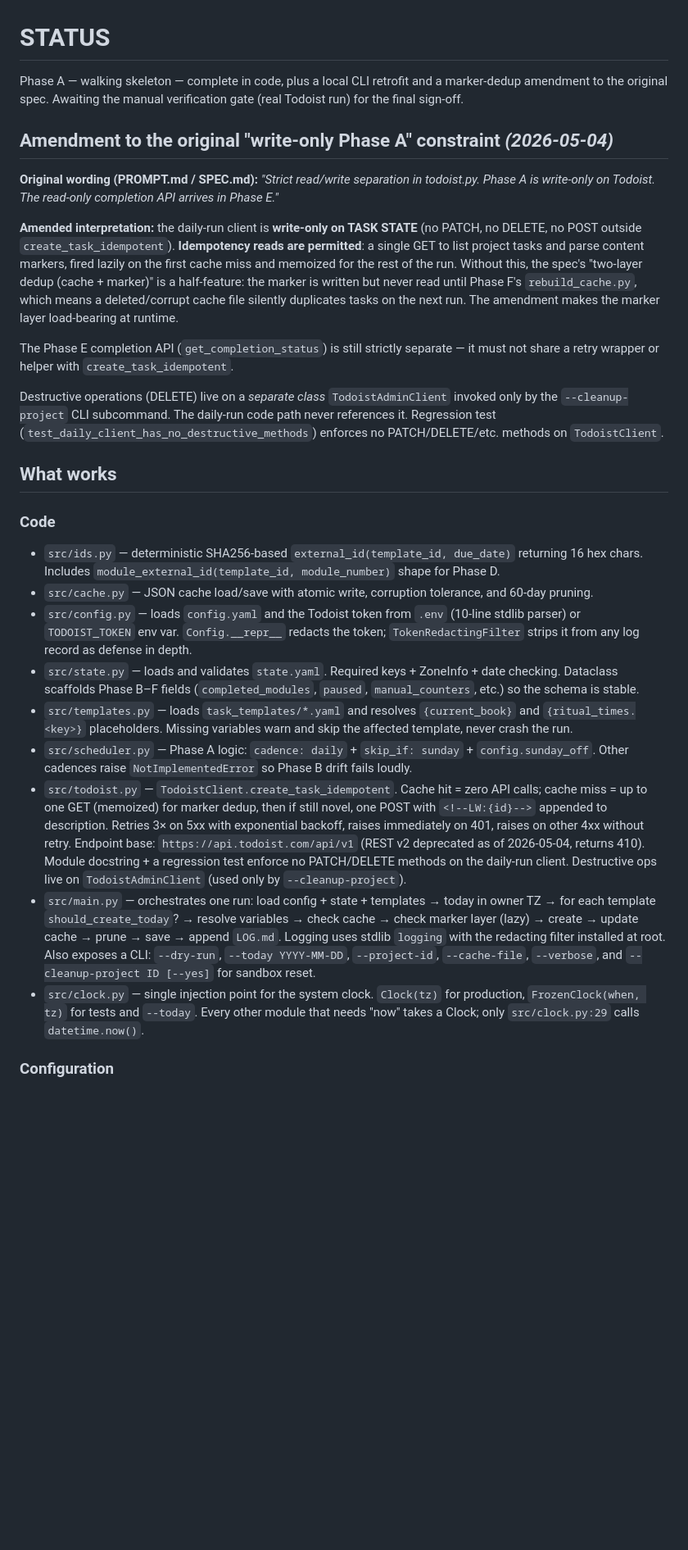
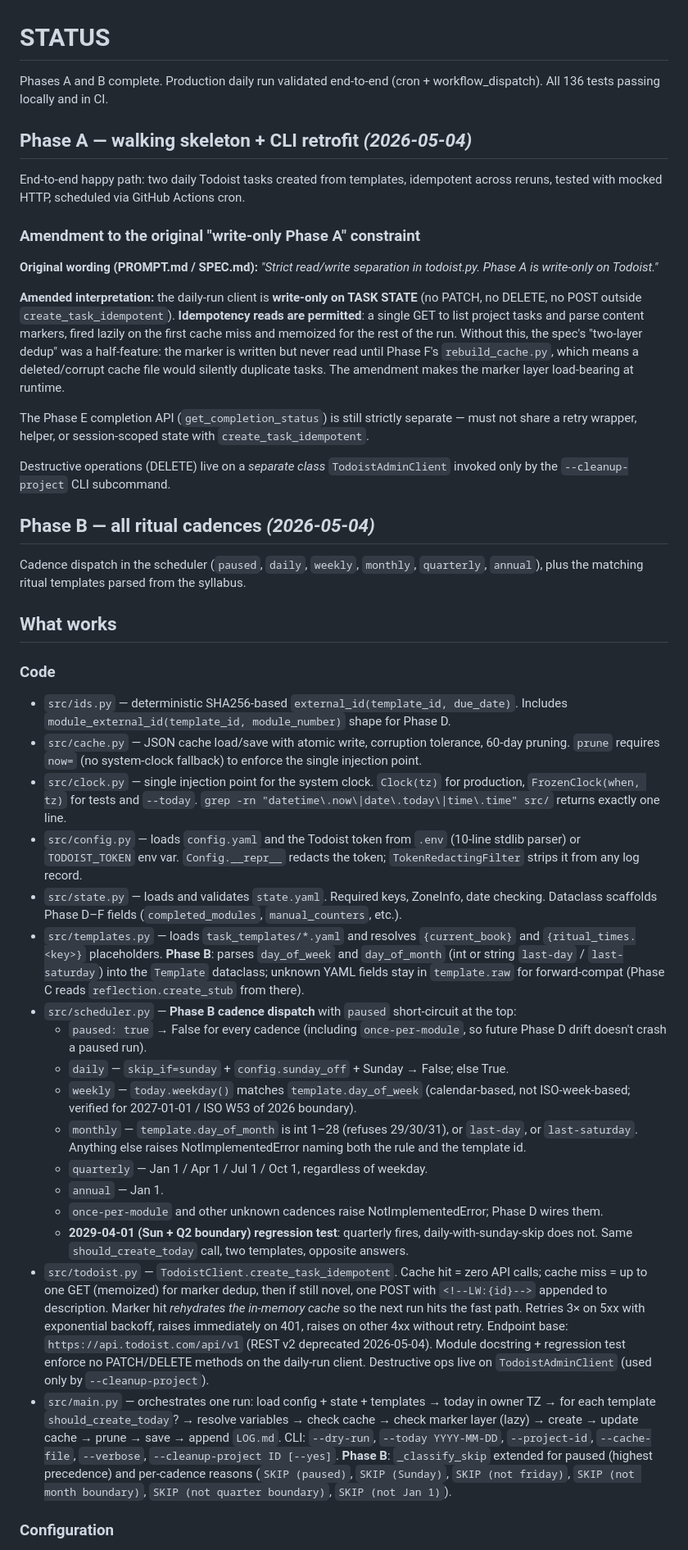
Before and after one commit to SauravSuresh/long-way-engine, a Markdown page: STATUS.md, the part around one of its changes. Shown at 82% size. Drawn GitHub-style; blank space fills up the shorter version.

```diff
--- a/STATUS.md
+++ b/STATUS.md
@@ -1,28 +1,44 @@
 # STATUS
 
-Phase A — walking skeleton — complete in code, plus a local CLI retrofit and a marker-dedup amendment to the original spec. Awaiting the manual verification gate (real Todoist run) for the final sign-off.
+Phases A and B complete. Production daily run validated end-to-end (cron + workflow_dispatch). All 136 tests passing locally and in CI.
 
-## Amendment to the original "write-only Phase A" constraint *(2026-05-04)*
+## Phase A — walking skeleton + CLI retrofit *(2026-05-04)*
 
-**Original wording (PROMPT.md / SPEC.md):** *"Strict read/write separation in todoist.py. Phase A is write-only on Todoist. The read-only completion API arrives in Phase E."*
+End-to-end happy path: two daily Todoist tasks created from templates, idempotent across reruns, tested with mocked HTTP, scheduled via GitHub Actions cron.
 
-**Amended interpretation:** the daily-run client is **write-only on TASK STATE** (no PATCH, no DELETE, no POST outside `create_task_idempotent`). **Idempotency reads are permitted**: a single GET to list project tasks and parse content markers, fired lazily on the first cache miss and memoized for the rest of the run. Without this, the spec's "two-layer dedup (cache + marker)" is a half-feature: the marker is written but never read until Phase F's `rebuild_cache.py`, which means a deleted/corrupt cache file silently duplicates tasks on the next run. The amendment makes the marker layer load-bearing at runtime.
+### Amendment to the original "write-only Phase A" constraint
 
-The Phase E completion API (`get_completion_status`) is still strictly separate — it must not share a retry wrapper or helper with `create_task_idempotent`.
+**Original wording (PROMPT.md / SPEC.md):** *"Strict read/write separation in todoist.py. Phase A is write-only on Todoist."*
 
-Destructive operations (DELETE) live on a *separate class* `TodoistAdminClient` invoked only by the `--cleanup-project` CLI subcommand. The daily-run code path never references it. Regression test (`test_daily_client_has_no_destructive_methods`) enforces no PATCH/DELETE/etc. methods on `TodoistClient`.
+**Amended interpretation:** the daily-run client is **write-only on TASK STATE** (no PATCH, no DELETE, no POST outside `create_task_idempotent`). **Idempotency reads are permitted**: a single GET to list project tasks and parse content markers, fired lazily on the first cache miss and memoized for the rest of the run. Without this, the spec's "two-layer dedup" was a half-feature: the marker is written but never read until Phase F's `rebuild_cache.py`, which means a deleted/corrupt cache file would silently duplicate tasks. The amendment makes the marker layer load-bearing at runtime.
+
+The Phase E completion API (`get_completion_status`) is still strictly separate — must not share a retry wrapper, helper, or session-scoped state with `create_task_idempotent`.
+
+Destructive operations (DELETE) live on a *separate class* `TodoistAdminClient` invoked only by the `--cleanup-project` CLI subcommand.
+
+## Phase B — all ritual cadences *(2026-05-04)*
+
+Cadence dispatch in the scheduler (`paused`, `daily`, `weekly`, `monthly`, `quarterly`, `annual`), plus the matching ritual templates parsed from the syllabus.
 
 ## What works
 
 ### Code
-- `src/ids.py` — deterministic SHA256-based `external_id(template_id, due_date)` returning 16 hex chars. Includes `module_external_id(template_id, module_number)` shape for Phase D.
-- `src/cache.py` — JSON cache load/save with atomic write, corruption tolerance, and 60-day pruning.
-- `src/config.py` — loads `config.yaml` and the Todoist token from `.env` (10-line stdlib parser) or `TODOIST_TOKEN` env var. `Config.__repr__` redacts the token; `TokenRedactingFilter` strips it from any log record as defense in depth.
-- `src/state.py` — loads and validates `state.yaml`. Required keys + ZoneInfo + date checking. Dataclass scaffolds Phase B–F fields (`completed_modules`, `paused`, `manual_counters`, etc.) so the schema is stable.
-- `src/templates.py` — loads `task_templates/*.yaml` and resolves `{current_book}` and `{ritual_times.<key>}` placeholders. Missing variables warn and skip the affected template, never crash the run.
-- `src/scheduler.py` — Phase A logic: `cadence: daily` + `skip_if: sunday` + `config.sunday_off`. Other cadences raise `NotImplementedError` so Phase B drift fails loudly.
-- `src/todoist.py` — `TodoistClient.create_task_idempotent`. Cache hit = zero API calls; cache miss = up to one GET (memoized) for marker dedup, then if still novel, one POST with `<!--LW:{id}-->` appended to description. Retries 3× on 5xx with exponential backoff, raises immediately on 401, raises on other 4xx without retry. Endpoint base: `https://api.todoist.com/api/v1` (REST v2 deprecated as of 2026-05-04, returns 410). Module docstring + a regression test enforce no PATCH/DELETE methods on the daily-run client. Destructive ops live on `TodoistAdminClient` (used only by `--cleanup-project`).
-- `src/main.py` — orchestrates one run: load config + state + templates → today in owner TZ → for each template `should_create_today`? → resolve variables → check cache → check marker layer (lazy) → create → update cache → prune → save → append `LOG.md`. Logging uses stdlib `logging` with the redacting filter installed at root. Also exposes a CLI: `--dry-run`, `--today YYYY-MM-DD`, `--project-id`, `--cache-file`, `--verbose`, and `--cleanup-project ID [--yes]` for sandbox reset.
-- `src/clock.py` — single injection point for the system clock. `Clock(tz)` for production, `FrozenClock(when, tz)` for tests and `--today`. Every other module that needs "now" takes a Clock; only `src/clock.py:29` calls `datetime.now()`.
+- `src/ids.py` — deterministic SHA256-based `external_id(template_id, due_date)`. Includes `module_external_id(template_id, module_number)` shape for Phase D.
+- `src/cache.py` — JSON cache load/save with atomic write, corruption tolerance, 60-day pruning. `prune` requires `now=` (no system-clock fallback) to enforce the single injection point.
+- `src/clock.py` — single injection point for the system clock. `Clock(tz)` for production, `FrozenClock(when, tz)` for tests and `--today`. `grep -rn "datetime\.now\|date\.today\|time\.time" src/` returns exactly one line.
+- `src/config.py` — loads `config.yaml` and the Todoist token from `.env` (10-line stdlib parser) or `TODOIST_TOKEN` env var. `Config.__repr__` redacts the token; `TokenRedactingFilter` strips it from any log record.
+- `src/state.py` — loads and validates `state.yaml`. Required keys, ZoneInfo, date checking. Dataclass scaffolds Phase D–F fields (`completed_modules`, `manual_counters`, etc.).
+- `src/templates.py` — loads `task_templates/*.yaml` and resolves `{current_book}` and `{ritual_times.<key>}` placeholders. **Phase B**: parses `day_of_week` and `day_of_month` (int or string `last-day` / `last-saturday`) into the `Template` dataclass; unknown YAML fields stay in `template.raw` for forward-compat (Phase C reads `reflection.create_stub` from there).
+- `src/scheduler.py` — **Phase B cadence dispatch** with `paused` short-circuit at the top:
+  - `paused: true` → False for every cadence (including `once-per-module`, so future Phase D drift doesn't crash a paused run).
+  - `daily` — `skip_if=sunday` + `config.sunday_off` + Sunday → False; else True.
+  - `weekly` — `today.weekday()` matches `template.day_of_week` (calendar-based, not ISO-week-based; verified for 2027-01-01 / ISO W53 of 2026 boundary).
+  - `monthly` — `template.day_of_month` is int 1–28 (refuses 29/30/31), or `last-day`, or `last-saturday`. Anything else raises NotImplementedError naming both the rule and the template id.
+  - `quarterly` — Jan 1 / Apr 1 / Jul 1 / Oct 1, regardless of weekday.
+  - `annual` — Jan 1.
+  - `once-per-module` and other unknown cadences raise NotImplementedError; Phase D wires them.
+  - **2029-04-01 (Sun + Q2 boundary) regression test**: quarterly fires, daily-with-sunday-skip does not. Same `should_create_today` call, two templates, opposite answers.
+- `src/todoist.py` — `TodoistClient.create_task_idempotent`. Cache hit = zero API calls; cache miss = up to one GET (memoized) for marker dedup, then if still novel, one POST with `<!--LW:{id}-->` appended to description. Marker hit *rehydrates the in-memory cache* so the next run hits the fast path. Retries 3× on 5xx with exponential backoff, raises immediately on 401, raises on other 4xx without retry. Endpoint base: `https://api.todoist.com/api/v1` (REST v2 deprecated 2026-05-04). Module docstring + regression test enforce no PATCH/DELETE methods on the daily-run client. Destructive ops live on `TodoistAdminClient` (used only by `--cleanup-project`).
+- `src/main.py` — orchestrates one run: load config + state + templates → today in owner TZ → for each template `should_create_today`? → resolve variables → check cache → check marker layer (lazy) → create → update cache → prune → save → append `LOG.md`. CLI: `--dry-run`, `--today YYYY-MM-DD`, `--project-id`, `--cache-file`, `--verbose`, `--cleanup-project ID [--yes]`. **Phase B**: `_classify_skip` extended for paused (highest precedence) and per-cadence reasons (`SKIP (paused)`, `SKIP (Sunday)`, `SKIP (not friday)`, `SKIP (not month boundary)`, `SKIP (not quarter boundary)`, `SKIP (not Jan 1)`).
 
 ### Configuration
```
Also changed, not shown: other parts of STATUS.md (+52 -47 lines).
